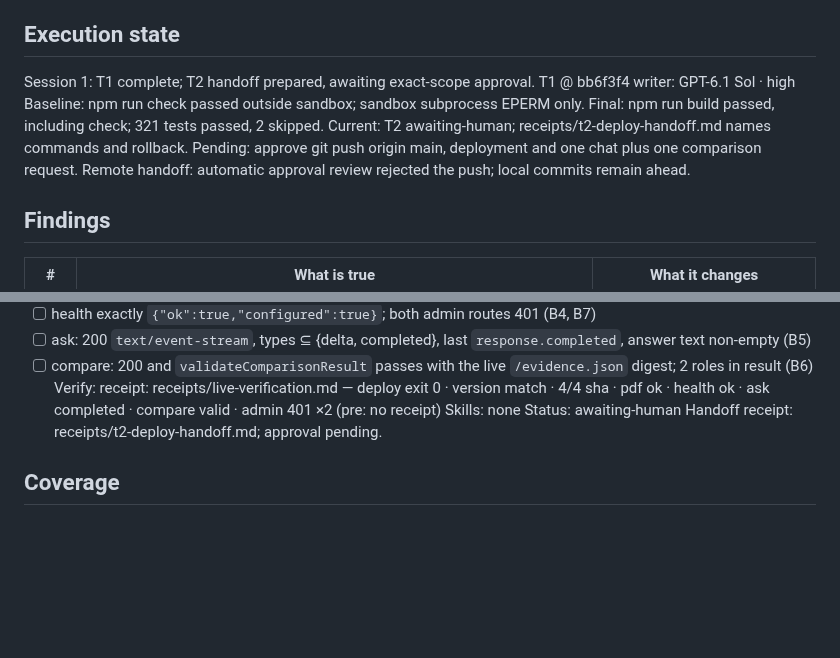
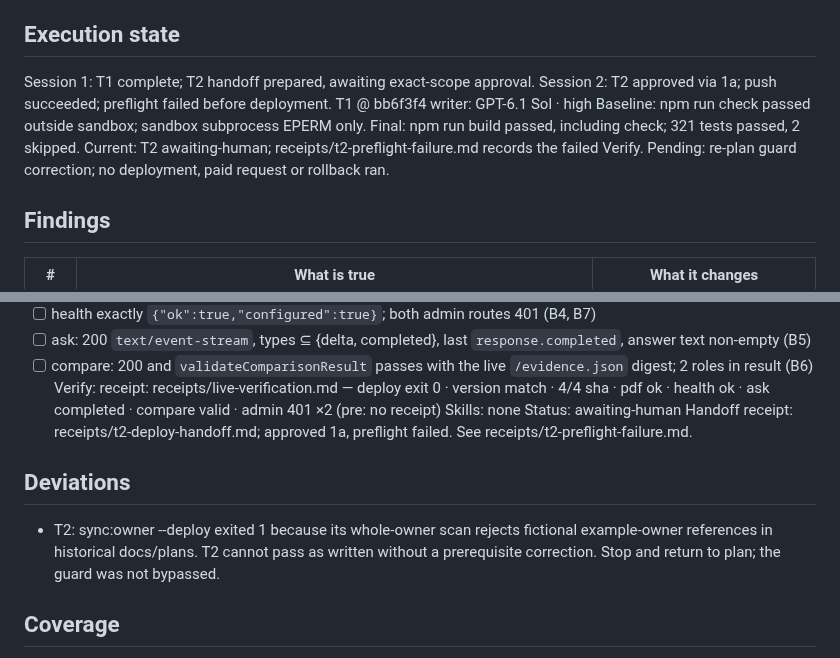
Before and after one commit to johnviklund/agent-cv, a Markdown page: .workflow/forkable-live-verify/plan.md, 2 parts joined by grey strips. Drawn GitHub-style; blank space fills up the shorter version.

Commit message:
workflow: record deployment preflight guard failure

```diff
--- a/.workflow/forkable-live-verify/plan.md
+++ b/.workflow/forkable-live-verify/plan.md
@@ -10,13 +10,13 @@ Decisions: 1a (approve T1, T2 as listed)
 
 ## Execution state
 Session 1: T1 complete; T2 handoff prepared, awaiting exact-scope approval.
+Session 2: T2 approved via 1a; push succeeded; preflight failed before deployment.
 T1 @ bb6f3f4
 writer: GPT-6.1 Sol · high
 Baseline: npm run check passed outside sandbox; sandbox subprocess EPERM only.
 Final: npm run build passed, including check; 321 tests passed, 2 skipped.
-Current: T2 awaiting-human; receipts/t2-deploy-handoff.md names commands and rollback.
-Pending: approve git push origin main, deployment and one chat plus one comparison request.
-Remote handoff: automatic approval review rejected the push; local commits remain ahead.
+Current: T2 awaiting-human; receipts/t2-preflight-failure.md records the failed Verify.
+Pending: re-plan guard correction; no deployment, paid request or rollback ran.
 
 ## Findings
 | # | What is true | What it changes |
@@ -63,7 +63,10 @@ Accept:
 Verify: receipt: receipts/live-verification.md — deploy exit 0 · version match · 4/4 sha · pdf ok · health ok · ask completed · compare valid · admin 401 ×2 (pre: no receipt)
 Skills: none
 Status: awaiting-human
-Handoff receipt: receipts/t2-deploy-handoff.md; approval pending.
+Handoff receipt: receipts/t2-deploy-handoff.md; approved 1a, preflight failed. See receipts/t2-preflight-failure.md.
+
+## Deviations
+- T2: sync:owner --deploy exited 1 because its whole-owner scan rejects fictional example-owner references in historical docs/plans. T2 cannot pass as written without a prerequisite correction. Stop and return to plan; the guard was not bypassed.
 
 ## Coverage
 - Outcome → T2 (receipts/live-verification.md on the live site)
```
Also changed, not shown: 2 other files.
